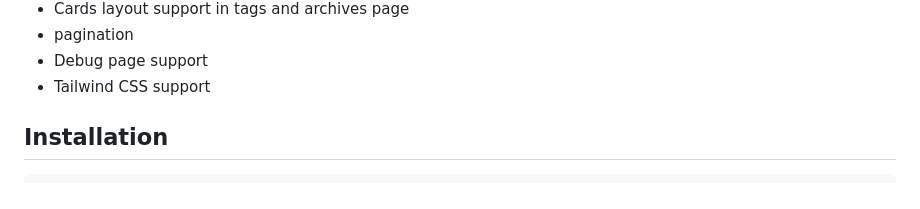
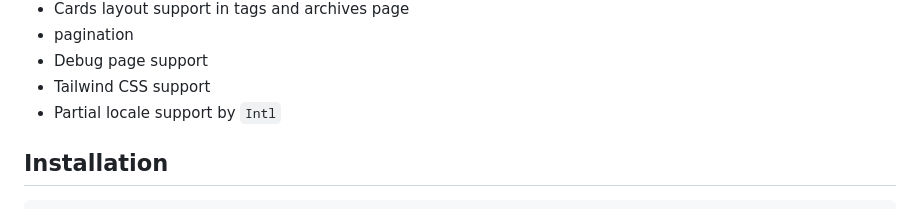
Before and after one commit to tenpaMk2/gatsby-theme-figure-blog, a Markdown page: theme/README.md, the part around the change. Rendered like a GitHub page.

Commit message:
:memo: Add a feature.

```diff
--- a/theme/README.md
+++ b/theme/README.md
@@ -24,6 +24,7 @@ The simple blogging theme that is suitable for figure photographs.
 - pagination
 - Debug page support
 - Tailwind CSS support
+- Partial locale support by `Intl`
 
 ## Installation
 
```
